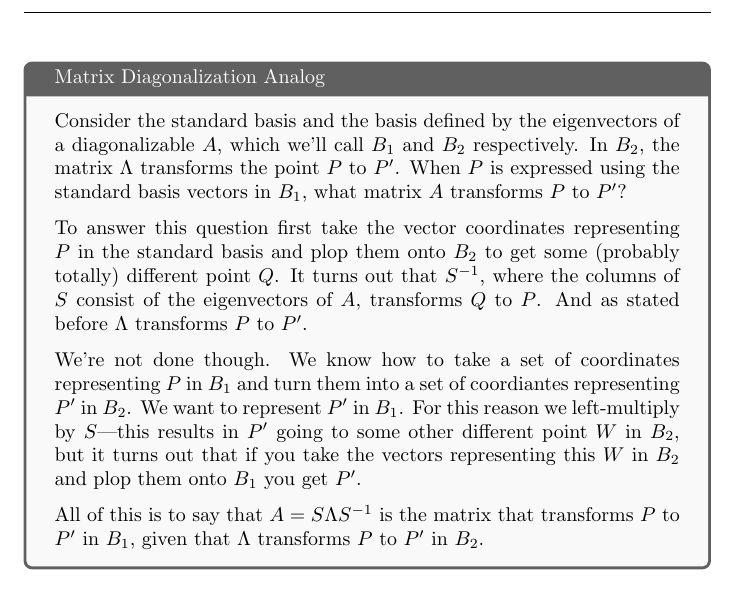
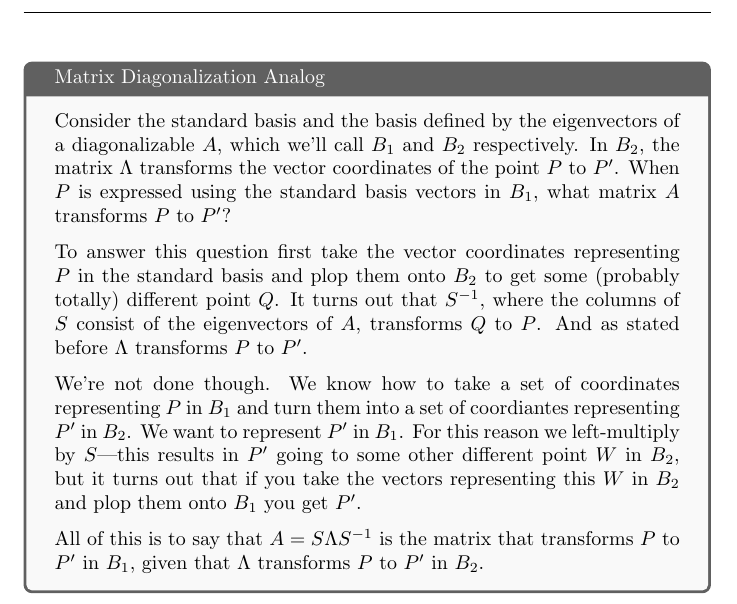
Before and after one commit to sd393/Notes, a LaTeX document (Linear Algebra/SVD/svd.tex): part of page 2 of 2, cut so that both start at the same text. Compiled offline with pdfLaTeX.

Commit message:
small tweaks

```diff
--- a/Linear Algebra/SVD/svd.tex
+++ b/Linear Algebra/SVD/svd.tex
@@ -53,8 +53,8 @@ matrix diagonalization.
 
 \begin{tcolorbox}[colback=gray!5!white,colframe=gray!75!black,title=Matrix Diagonalization Analog]
   Consider the standard basis and the basis defined by the eigenvectors of a diagonalizable $A$, which
-  we'll call $B_1$ and $B_2$ respectively. In $B_2$, the matrix $\Lambda$ transforms the point $P$
-  to $P'$. When $P$ is expressed using the standard basis vectors in $B_1$, what matrix $A$ transforms
+  we'll call $B_1$ and $B_2$ respectively. In $B_2$, the matrix $\Lambda$ transforms the vector coordinates
+  of the point $P$ to $P'$. When $P$ is expressed using the standard basis vectors in $B_1$, what matrix $A$ transforms
   $P$ to $P'$?
   \medskip
   \newline
```
Also changed, not shown: Linear Algebra/SVD/svd.pdf, 3 other files.
